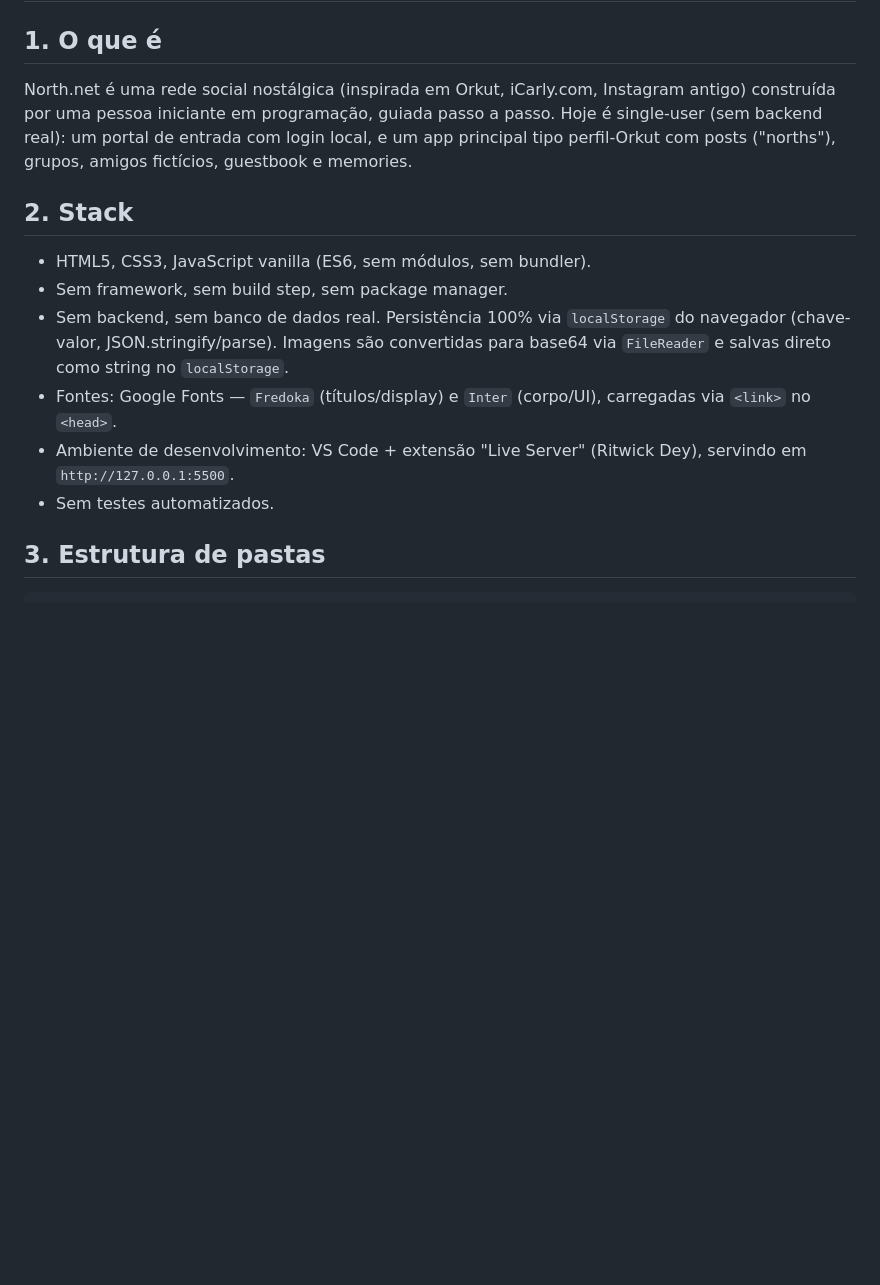
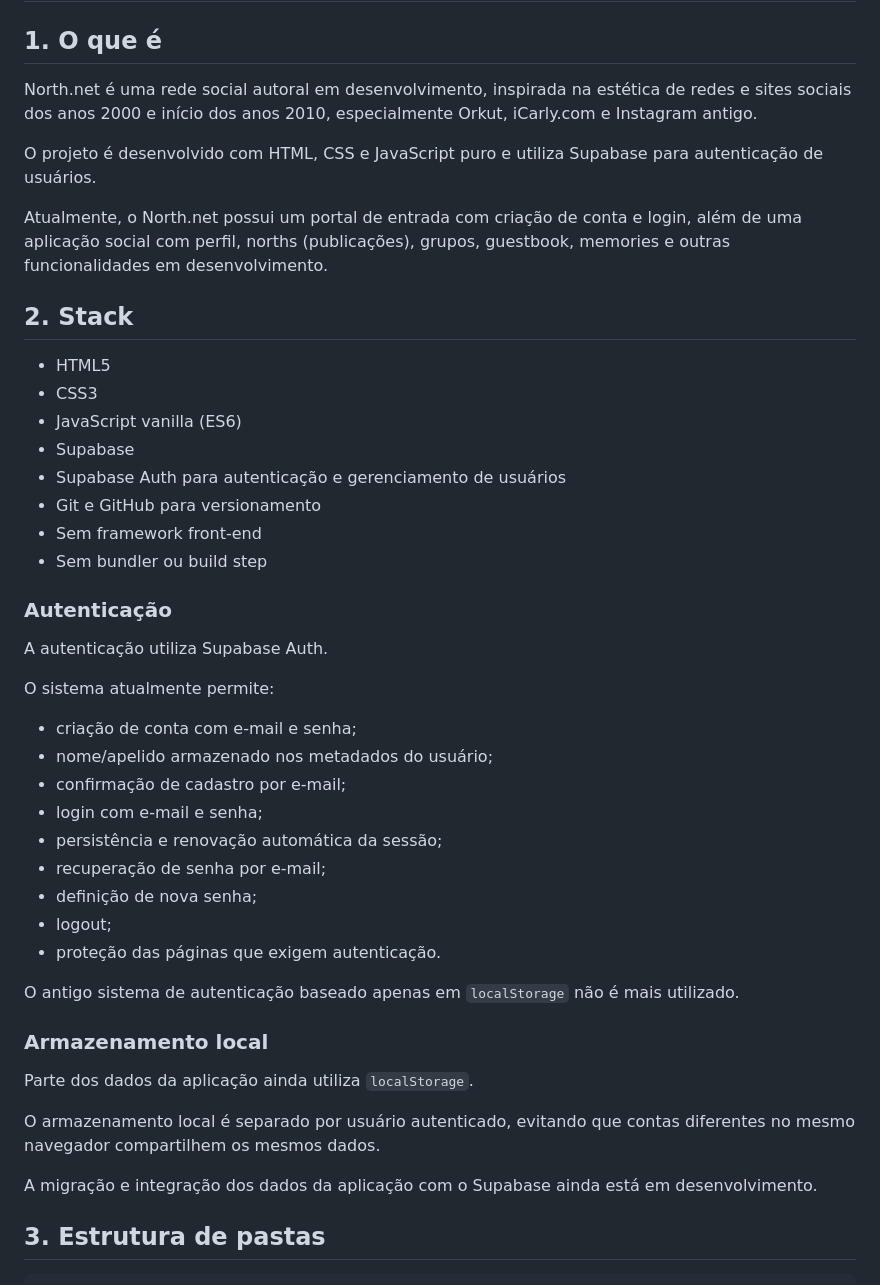
Before and after one commit to geovannagoms/north-net, a Markdown page: PROJECT_CONTEXT.md, the part around one of its changes. Rendered like a GitHub page; blank space fills up the shorter version.

```diff
--- a/PROJECT_CONTEXT.md
+++ b/PROJECT_CONTEXT.md
@@ -2,16 +2,48 @@
 
 ## 1. O que é
 
-North.net é uma rede social nostálgica (inspirada em Orkut, iCarly.com, Instagram antigo) construída por uma pessoa iniciante em programação, guiada passo a passo. Hoje é single-user (sem backend real): um portal de entrada com login local, e um app principal tipo perfil-Orkut com posts ("norths"), grupos, amigos fictícios, guestbook e memories.
+North.net é uma rede social autoral em desenvolvimento, inspirada na estética de redes e sites sociais dos anos 2000 e início dos anos 2010, especialmente Orkut, iCarly.com e Instagram antigo.
+
+O projeto é desenvolvido com HTML, CSS e JavaScript puro e utiliza Supabase para autenticação de usuários.
+
+Atualmente, o North.net possui um portal de entrada com criação de conta e login, além de uma aplicação social com perfil, norths (publicações), grupos, guestbook, memories e outras funcionalidades em desenvolvimento.
 
 ## 2. Stack
 
-- HTML5, CSS3, JavaScript vanilla (ES6, sem módulos, sem bundler).
-- Sem framework, sem build step, sem package manager.
-- Sem backend, sem banco de dados real. Persistência 100% via `localStorage` do navegador (chave-valor, JSON.stringify/parse). Imagens são convertidas para base64 via `FileReader` e salvas direto como string no `localStorage`.
-- Fontes: Google Fonts — `Fredoka` (títulos/display) e `Inter` (corpo/UI), carregadas via `<link>` no `<head>`.
-- Ambiente de desenvolvimento: VS Code + extensão "Live Server" (Ritwick Dey), servindo em `http://127.0.0.1:5500`.
-- Sem testes automatizados.
+- HTML5
+- CSS3
+- JavaScript vanilla (ES6)
+- Supabase
+- Supabase Auth para autenticação e gerenciamento de usuários
+- Git e GitHub para versionamento
+- Sem framework front-end
+- Sem bundler ou build step
+
+### Autenticação
+
+A autenticação utiliza Supabase Auth.
+
+O sistema atualmente permite:
+
+- criação de conta com e-mail e senha;
+- nome/apelido armazenado nos metadados do usuário;
+- confirmação de cadastro por e-mail;
+- login com e-mail e senha;
+- persistência e renovação automática da sessão;
+- recuperação de senha por e-mail;
+- definição de nova senha;
+- logout;
+- proteção das páginas que exigem autenticação.
+
+O antigo sistema de autenticação baseado apenas em `localStorage` não é mais utilizado.
+
+### Armazenamento local
+
+Parte dos dados da aplicação ainda utiliza `localStorage`.
+
+O armazenamento local é separado por usuário autenticado, evitando que contas diferentes no mesmo navegador compartilhem os mesmos dados.
+
+A migração e integração dos dados da aplicação com o Supabase ainda está em desenvolvimento.
 
 ## 3. Estrutura de pastas
 
```
Also changed, not shown: other parts of PROJECT_CONTEXT.md (+35 -19 lines).
